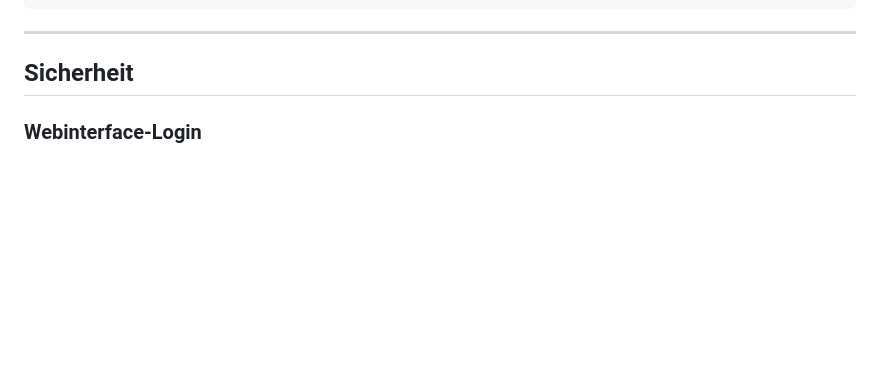
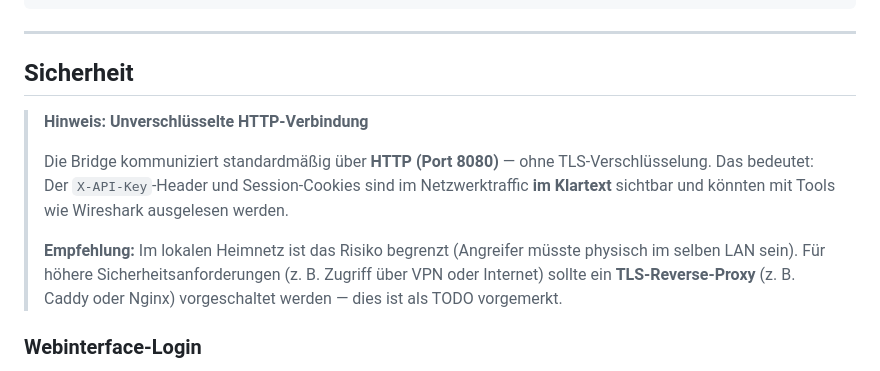
Before and after one commit to derzico/homematic-bridge, a Markdown page: README.md, the part around the change. Rendered like a GitHub page; blank space fills up the shorter version.

Commit message:
Add HTTP security warning to README
Note that API key and session cookies are transmitted in plaintext
over HTTP and could be captured with Wireshark. Recommend TLS reverse
proxy for higher security requirements.

Co-Authored-By: Claude Sonnet 4.6 <noreply@anthropic.com>

```diff
--- a/README.md
+++ b/README.md
@@ -183,6 +183,16 @@ pending_ttl_seconds: 60
 ---
 
 ## Sicherheit
+
+> **Hinweis: Unverschlüsselte HTTP-Verbindung**
+>
+> Die Bridge kommuniziert standardmäßig über **HTTP (Port 8080)** — ohne TLS-Verschlüsselung.
+> Das bedeutet: Der `X-API-Key`-Header und Session-Cookies sind im Netzwerktraffic **im Klartext** sichtbar
+> und könnten mit Tools wie Wireshark ausgelesen werden.
+>
+> **Empfehlung:** Im lokalen Heimnetz ist das Risiko begrenzt (Angreifer müsste physisch im selben LAN sein).
+> Für höhere Sicherheitsanforderungen (z. B. Zugriff über VPN oder Internet) sollte ein
+> **TLS-Reverse-Proxy** (z. B. Caddy oder Nginx) vorgeschaltet werden — dies ist als TODO vorgemerkt.
 
 ### Webinterface-Login
 
```
